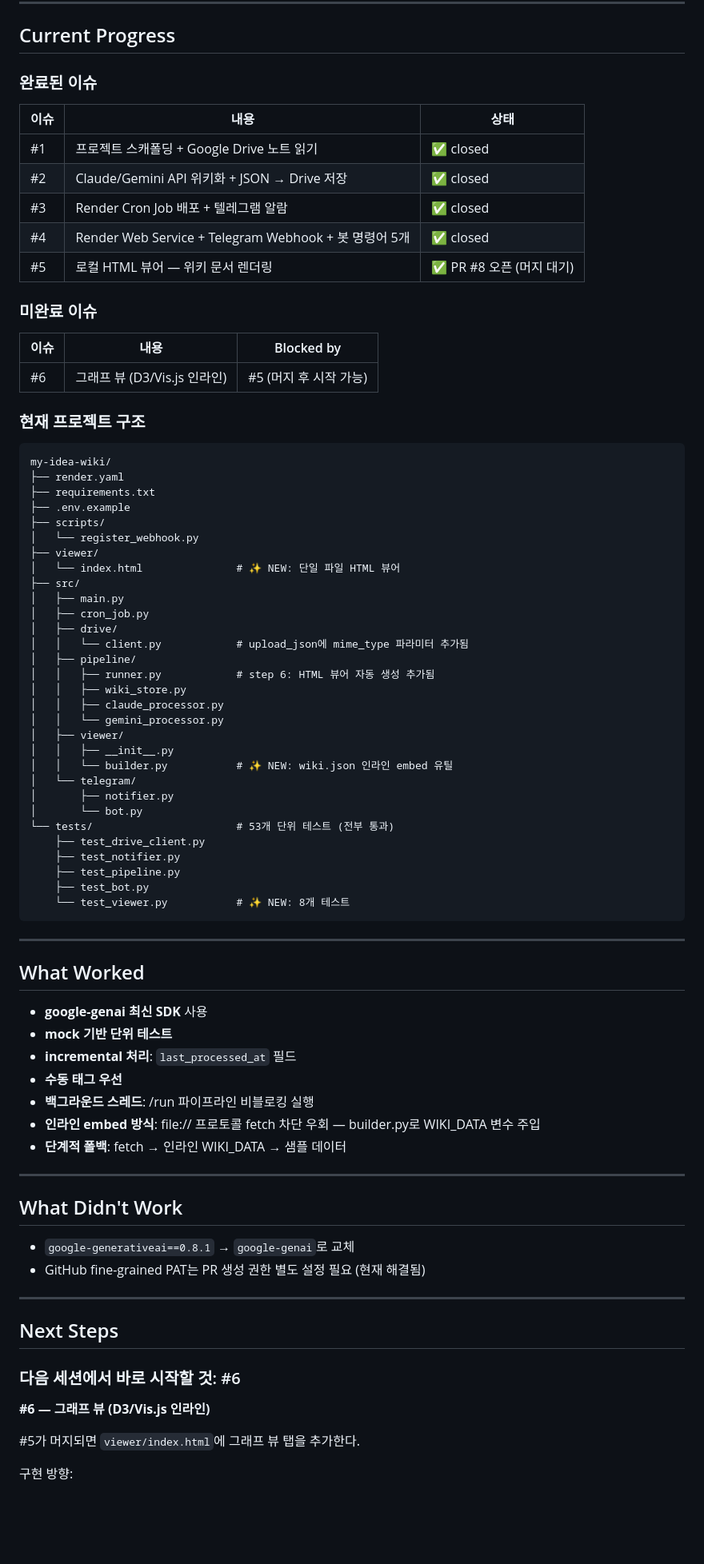
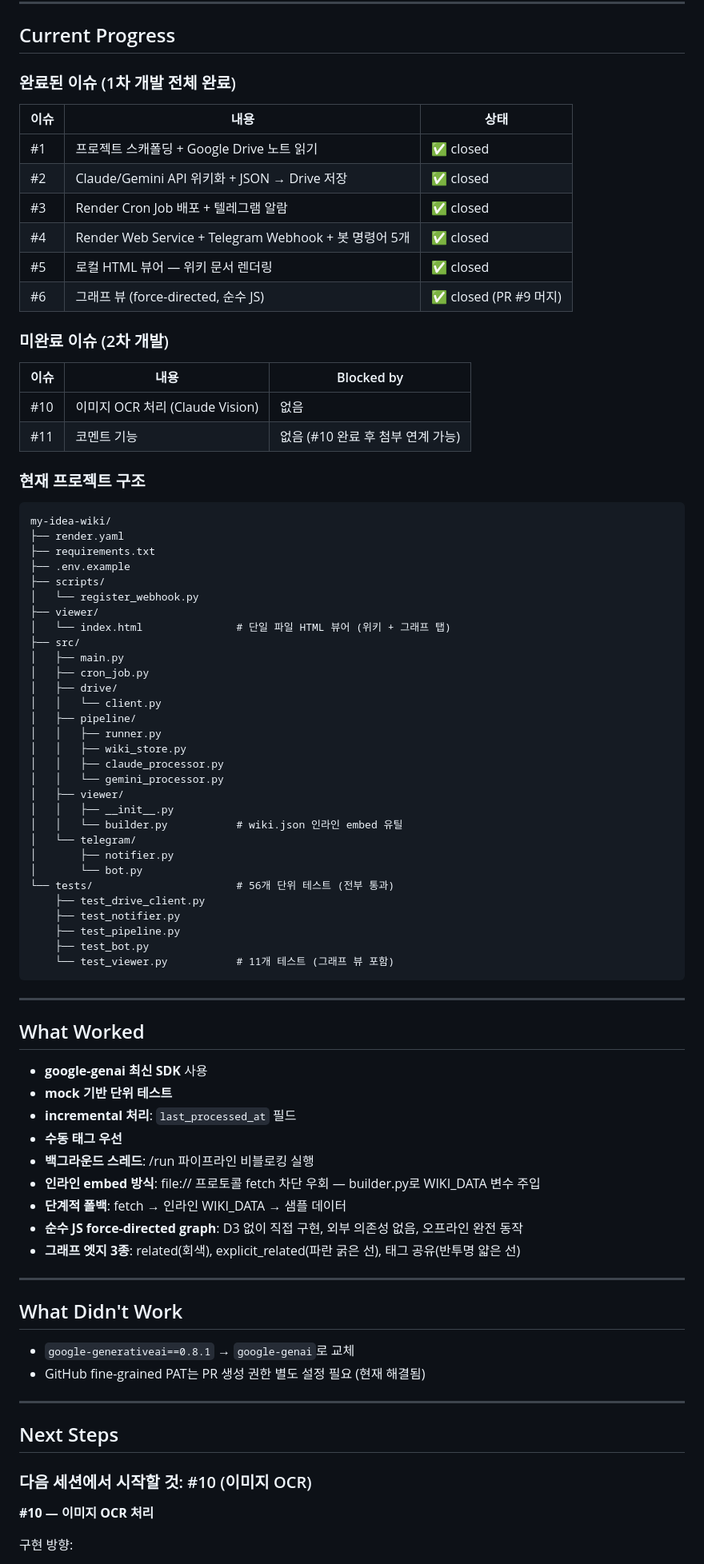
Before and after one commit to sbb2002/my-idea-wiki, a Markdown page: HANDOFF.md, the part around one of its changes. Shown at 80% size. Drawn GitHub-style; blank space fills up the shorter version.

Commit message:
docs: HANDOFF.md 업데이트 — #6 완료, #10/#11 Next Steps 추가

````diff
--- a/HANDOFF.md
+++ b/HANDOFF.md
@@ -13,7 +13,7 @@ GitHub: https://github.com/sbb2002/my-idea-wiki
 
 ## Current Progress
 
-### 완료된 이슈
+### 완료된 이슈 (1차 개발 전체 완료)
 
 | 이슈 | 내용 | 상태 |
 |------|------|------|
@@ -21,13 +21,15 @@ GitHub: https://github.com/sbb2002/my-idea-wiki
 | #2 | Claude/Gemini API 위키화 + JSON → Drive 저장 | ✅ closed |
 | #3 | Render Cron Job 배포 + 텔레그램 알람 | ✅ closed |
 | #4 | Render Web Service + Telegram Webhook + 봇 명령어 5개 | ✅ closed |
-| #5 | 로컬 HTML 뷰어 — 위키 문서 렌더링 | ✅ PR #8 오픈 (머지 대기) |
+| #5 | 로컬 HTML 뷰어 — 위키 문서 렌더링 | ✅ closed |
+| #6 | 그래프 뷰 (force-directed, 순수 JS) | ✅ closed (PR #9 머지) |
 
-### 미완료 이슈
+### 미완료 이슈 (2차 개발)
 
 | 이슈 | 내용 | Blocked by |
 |------|------|------------|
-| #6 | 그래프 뷰 (D3/Vis.js 인라인) | #5 (머지 후 시작 가능) |
+| #10 | 이미지 OCR 처리 (Claude Vision) | 없음 |
+| #11 | 코멘트 기능 | 없음 (#10 완료 후 첨부 연계 가능) |
 
 ### 현재 프로젝트 구조
 
@@ -39,29 +41,29 @@ my-idea-wiki/
 ├── scripts/
 │   └── register_webhook.py
 ├── viewer/
-│   └── index.html               # ✨ NEW: 단일 파일 HTML 뷰어
+│   └── index.html               # 단일 파일 HTML 뷰어 (위키 + 그래프 탭)
 ├── src/
 │   ├── main.py
 │   ├── cron_job.py
 │   ├── drive/
-│   │   └── client.py            # upload_json에 mime_type 파라미터 추가됨
+│   │   └── client.py
 │   ├── pipeline/
-│   │   ├── runner.py            # step 6: HTML 뷰어 자동 생성 추가됨
+│   │   ├── runner.py
 │   │   ├── wiki_store.py
 │   │   ├── claude_processor.py
 │   │   └── gemini_processor.py
 │   ├── viewer/
 │   │   ├── __init__.py
-│   │   └── builder.py           # ✨ NEW: wiki.json 인라인 embed 유틸
+│   │   └── builder.py           # wiki.json 인라인 embed 유틸
 │   └── telegram/
 │       ├── notifier.py
 │       └── bot.py
-└── tests/                       # 53개 단위 테스트 (전부 통과)
+└── tests/                       # 56개 단위 테스트 (전부 통과)
     ├── test_drive_client.py
     ├── test_notifier.py
     ├── test_pipeline.py
     ├── test_bot.py
-    └── test_viewer.py           # ✨ NEW: 8개 테스트
+    └── test_viewer.py           # 11개 테스트 (그래프 뷰 포함)
 ```
 
 ---
@@ -75,6 +77,8 @@ my-idea-wiki/
 - **백그라운드 스레드**: /run 파이프라인 비블로킹 실행
 - **인라인 embed 방식**: file:// 프로토콜 fetch 차단 우회 — builder.py로 WIKI_DATA 변수 주입
 - **단계적 폴백**: fetch → 인라인 WIKI_DATA → 샘플 데이터
+- **순수 JS force-directed graph**: D3 없이 직접 구현, 외부 의존성 없음, 오프라인 완전 동작
+- **그래프 엣지 3종**: related(회색), explicit_related(파란 굵은 선), 태그 공유(반투명 얇은 선)
 
 ---
 
@@ -87,10 +91,8 @@ my-idea-wiki/
 
 ## Next Steps
 
-### 다음 세션에서 바로 시작할 것: #6
+### 다음 세션에서 시작할 것: #10 (이미지 OCR)
 
-**#6 — 그래프 뷰 (D3/Vis.js 인라인)**
-
-#5가 머지되면 `viewer/index.html`에 그래프 뷰 탭을 추가한다.
+**#10 — 이미지 OCR 처리**
 
 구현 방향:
````
Also changed, not shown: other parts of HANDOFF.md (+13 -10 lines).
